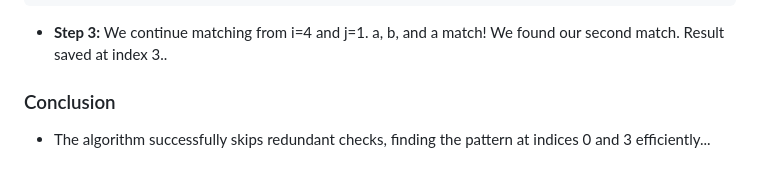
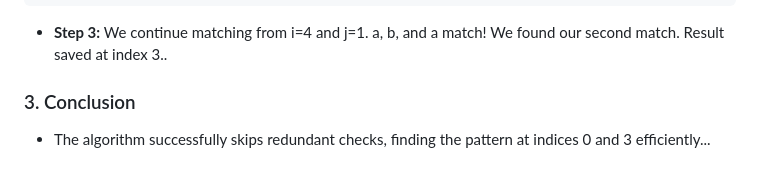
Before and after one commit to liaohw721/group_10_dsa, a Markdown page: README.md, the part around the change. GitHub-like rendering.

````diff
--- a/README.md
+++ b/README.md
@@ -98,5 +98,5 @@ Pattern:       a a b a
                ^ (j is here at index 1)
 ```
  * **Step 3:** We continue matching from i=4 and j=1. a, b, and a match! We found our second match. Result saved at index 3..
-### Conclusion
+### 3. Conclusion
  * The algorithm successfully skips redundant checks, finding the pattern at indices 0 and 3 efficiently...
````
